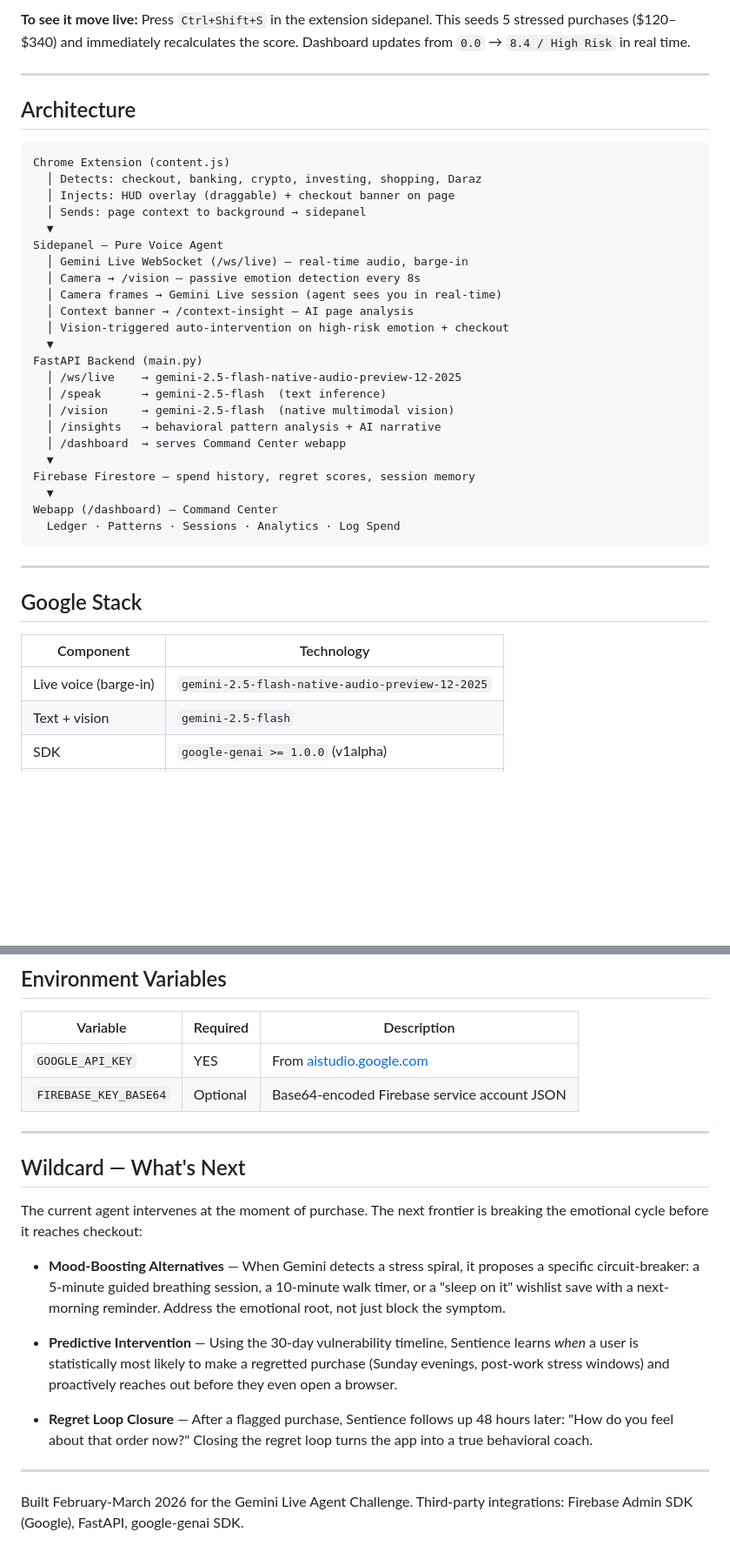
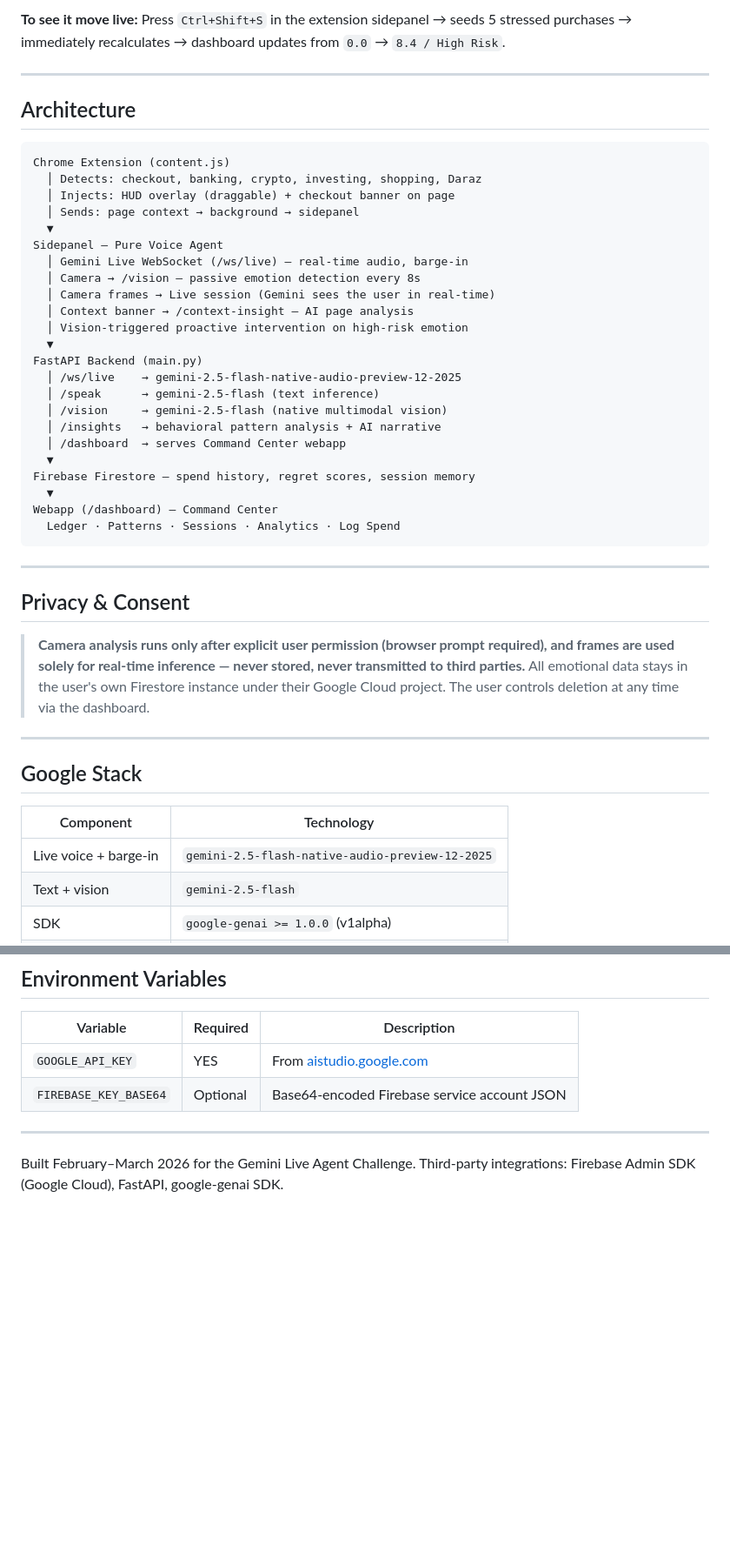
Before and after one commit to rakib120207/Sentience, a Markdown page: README.md, 2 parts joined by grey strips. Shown at 87% size. Rendered like a GitHub page; blank space fills up the shorter version.

```diff
--- a/README.md
+++ b/README.md
@@ -45,5 +69,5 @@ The dashboard shows a live **Vulnerability Score (0–10)** from three behaviora
 
-**To see it move live:** Press `Ctrl+Shift+S` in the extension sidepanel. This seeds 5 stressed purchases ($120–$340) and immediately recalculates the score. Dashboard updates from `0.0` → `8.4 / High Risk` in real time.
+**To see it move live:** Press `Ctrl+Shift+S` in the extension sidepanel → seeds 5 stressed purchases → immediately recalculates → dashboard updates from `0.0` → `8.4 / High Risk`.
 
 ---
 
@@ -53,19 +77,19 @@ The dashboard shows a live **Vulnerability Score (0–10)** from three behaviora
 Chrome Extension (content.js)
   │ Detects: checkout, banking, crypto, investing, shopping, Daraz
   │ Injects: HUD overlay (draggable) + checkout banner on page
-  │ Sends: page context to background → sidepanel
+  │ Sends: page context → background → sidepanel
   ▼
 Sidepanel — Pure Voice Agent
   │ Gemini Live WebSocket (/ws/live) — real-time audio, barge-in
   │ Camera → /vision — passive emotion detection every 8s
-  │ Camera frames → Gemini Live session (agent sees you in real-time)
+  │ Camera frames → Live session (Gemini sees the user in real-time)
   │ Context banner → /context-insight — AI page analysis
-  │ Vision-triggered auto-intervention on high-risk emotion + checkout
+  │ Vision-triggered proactive intervention on high-risk emotion
   ▼
 FastAPI Backend (main.py)
   │ /ws/live    → gemini-2.5-flash-native-audio-preview-12-2025
-  │ /speak      → gemini-2.5-flash  (text inference)
-  │ /vision     → gemini-2.5-flash  (native multimodal vision)
+  │ /speak      → gemini-2.5-flash (text inference)
+  │ /vision     → gemini-2.5-flash (native multimodal vision)
   │ /insights   → behavioral pattern analysis + AI narrative
   │ /dashboard  → serves Command Center webapp
   ▼
@@ -77,11 +101,17 @@ Webapp (/dashboard) — Command Center
 
 ---
 
+## Privacy & Consent
+
+> **Camera analysis runs only after explicit user permission (browser prompt required), and frames are used solely for real-time inference — never stored, never transmitted to third parties.** All emotional data stays in the user's own Firestore instance under their Google Cloud project. The user controls deletion at any time via the dashboard.
+
+---
+
 ## Google Stack
 
 | Component | Technology |
 |---|---|
-| Live voice (barge-in) | `gemini-2.5-flash-native-audio-preview-12-2025` |
+| Live voice + barge-in | `gemini-2.5-flash-native-audio-preview-12-2025` |
 | Text + vision | `gemini-2.5-flash` |
 | SDK | `google-genai >= 1.0.0` (v1alpha) |
 | Persistence | Firebase Firestore (Google Cloud) |
@@ -161,17 +182,5 @@ chmod +x deploy.sh && ./deploy.sh
 
 ---
 
-## Wildcard — What's Next
-
-The current agent intervenes at the moment of purchase. The next frontier is breaking the emotional cycle before it reaches checkout:
-
-- **Mood-Boosting Alternatives** — When Gemini detects a stress spiral, it proposes a specific circuit-breaker: a 5-minute guided breathing session, a 10-minute walk timer, or a "sleep on it" wishlist save with a next-morning reminder. Address the emotional root, not just block the symptom.
-
-- **Predictive Intervention** — Using the 30-day vulnerability timeline, Sentience learns *when* a user is statistically most likely to make a regretted purchase (Sunday evenings, post-work stress windows) and proactively reaches out before they even open a browser.
-
-- **Regret Loop Closure** — After a flagged purchase, Sentience follows up 48 hours later: "How do you feel about that order now?" Closing the regret loop turns the app into a true behavioral coach.
-
----
-
-Built February-March 2026 for the Gemini Live Agent Challenge.
-Third-party integrations: Firebase Admin SDK (Google), FastAPI, google-genai SDK.
+Built February–March 2026 for the Gemini Live Agent Challenge.
+Third-party integrations: Firebase Admin SDK (Google Cloud), FastAPI, google-genai SDK.
```
Also changed, not shown: other parts of README.md (+46 -31 lines).
